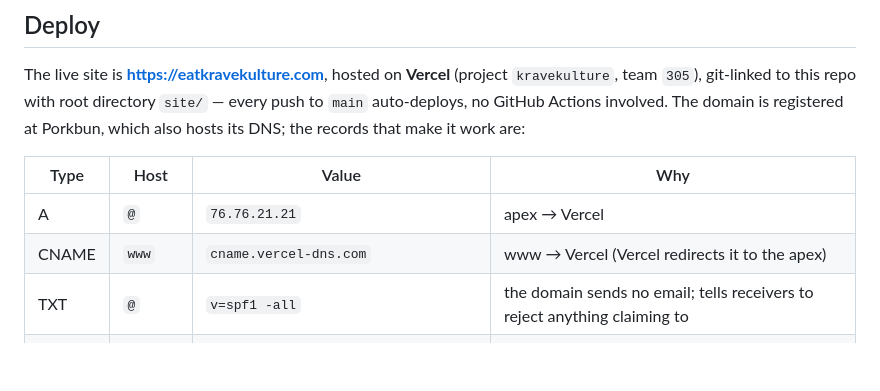
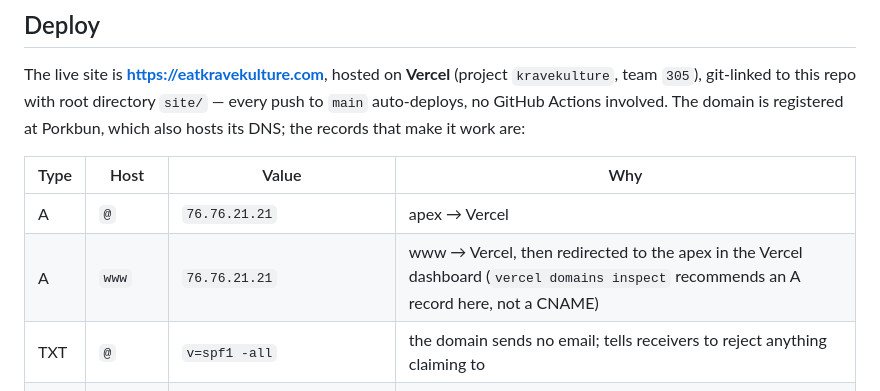
Before and after one commit to Jahzy23/kravekulture, a Markdown page: README.md, the part around the change. GitHub-like rendering; blank space fills up the shorter version.

Commit message:
README: www.eatkravekulture.com uses an A record, per vercel domains inspect
Co-Authored-By: Claude Fable 5.1 <noreply@anthropic.com>

```diff
--- a/README.md
+++ b/README.md
@@ -64,7 +64,7 @@ The live site is **https://eatkravekulture.com**, hosted on **Vercel** (project
 | Type | Host | Value | Why |
 | --- | --- | --- | --- |
 | A | `@` | `76.76.21.21` | apex → Vercel |
-| CNAME | `www` | `cname.vercel-dns.com` | www → Vercel (Vercel redirects it to the apex) |
+| A | `www` | `76.76.21.21` | www → Vercel, then redirected to the apex in the Vercel dashboard (`vercel domains inspect` recommends an A record here, not a CNAME) |
 | TXT | `@` | `v=spf1 -all` | the domain sends no email; tells receivers to reject anything claiming to |
 | TXT | `_dmarc` | `v=DMARC1; p=reject; sp=reject; adkim=s; aspf=s` | same, for DMARC-checking receivers |
 
```
